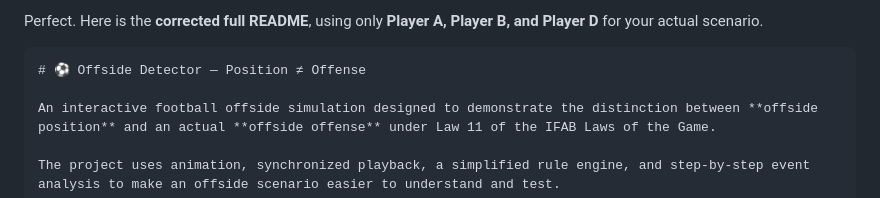
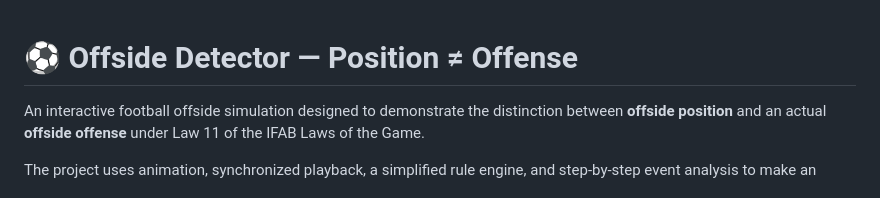
Before and after one commit to ayyash15/Offside_ruler, a Markdown page: README.md, the part around the change. GitHub-like rendering.

Commit message:
Update README for offside detector clarification
Removed incorrect content and clarified the README.

`````diff
--- a/README.md
+++ b/README.md
@@ -1,6 +1,4 @@
-Perfect. Here is the **corrected full README**, using only **Player A, Player B, and Player D** for your actual scenario.
 
-````markdown
 # ⚽ Offside Detector — Position ≠ Offense
 
 An interactive football offside simulation designed to demonstrate the distinction between **offside position** and an actual **offside offense** under Law 11 of the IFAB Laws of the Game.
`````
